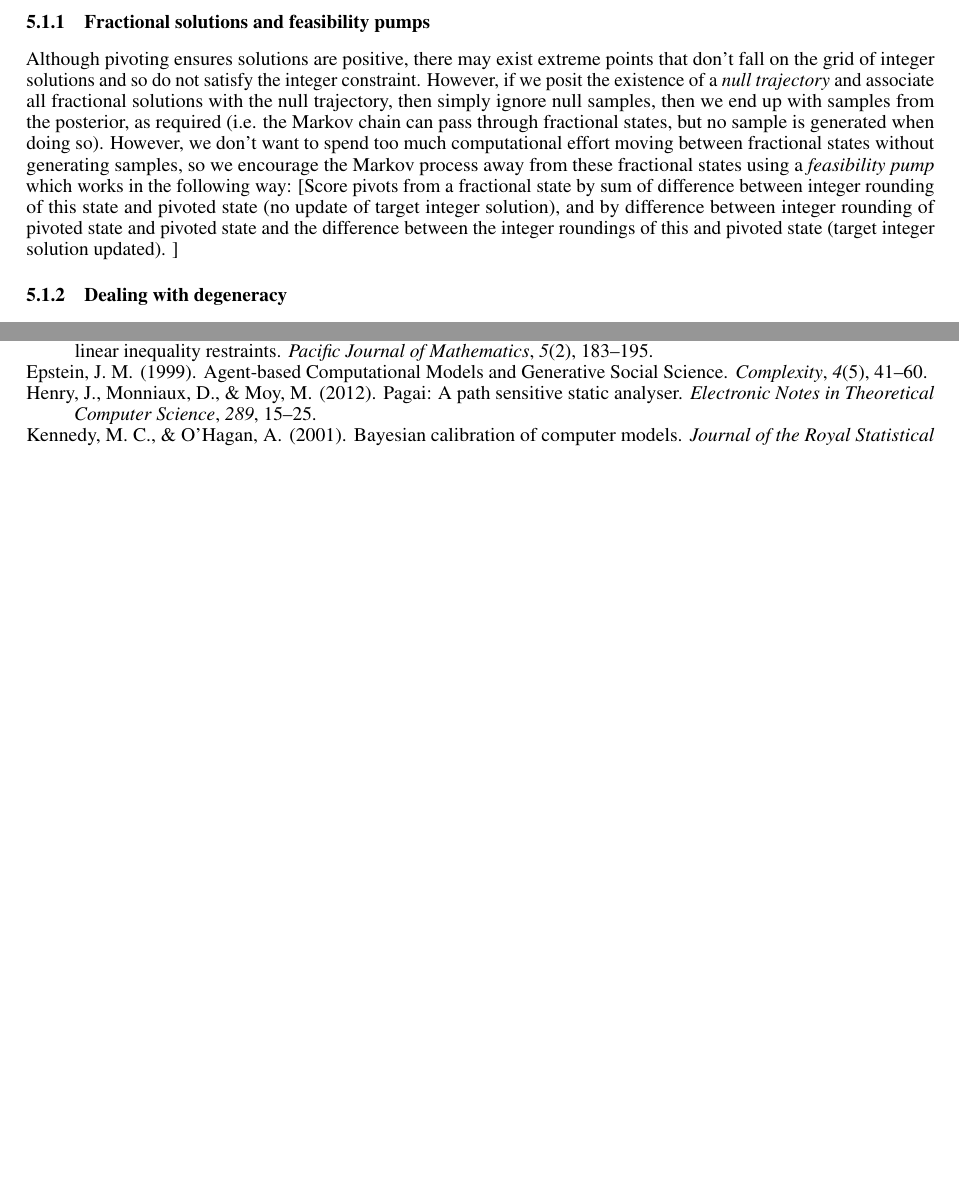
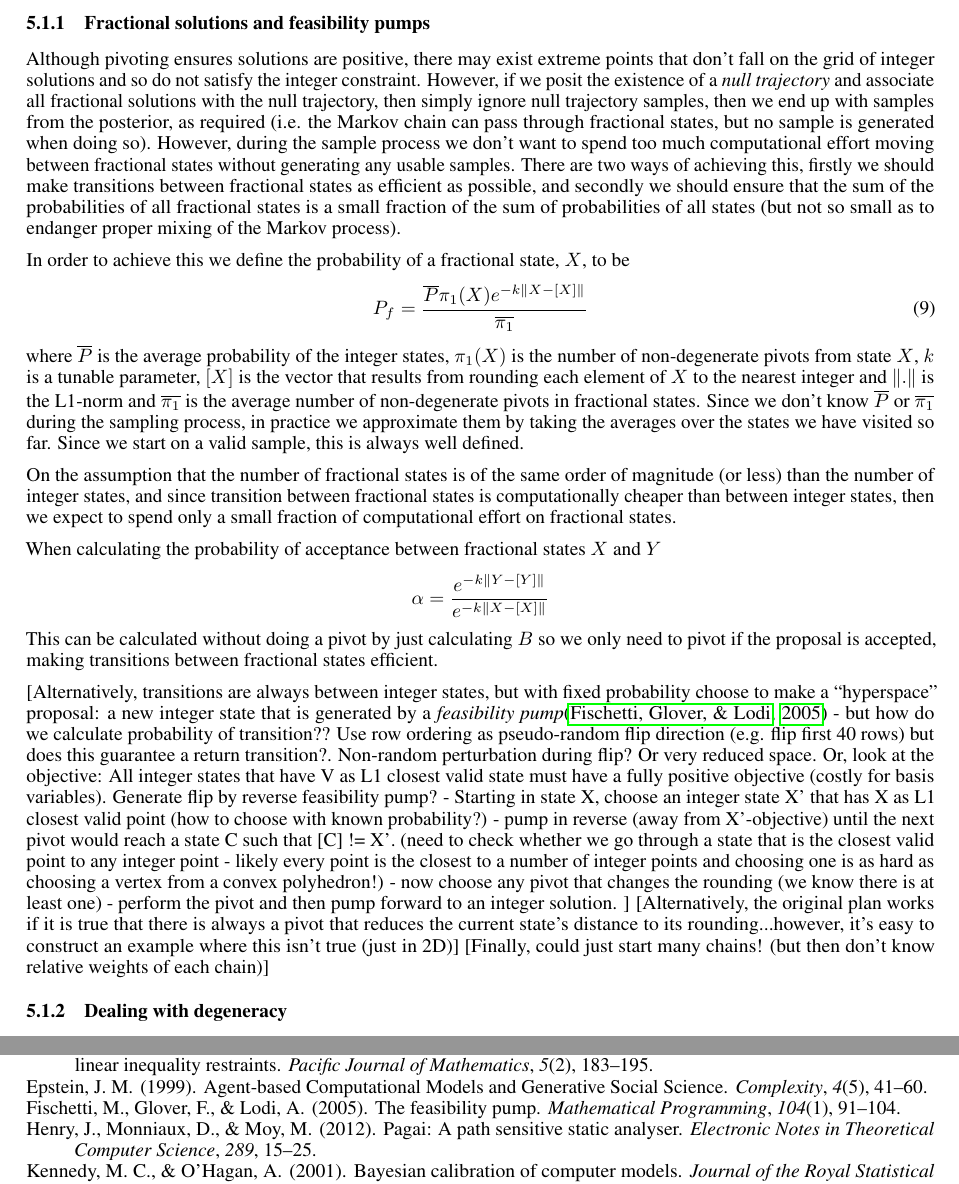
Before and after one commit to danftang/AgentBasedMCMC, a LaTeX paper (doc/ABMCMC.tex, which reads doc/method.tex): two parts of pages 8 and 11 of 11 before the commit and two parts of pages 8 and 12 of 12 after it, joined at a grey line, cut so that both start at the same text, the shorter picture padded with empty space. Compiled offline with pdfLaTeX.

Commit message:
document improvement to handling of fractional states

```diff
--- a/doc/method.tex
+++ b/doc/method.tex
@@ -345,7 +345,34 @@ Given a valid pivot state in standard form, a perturbed valid solution can be ge
 \subsubsection{Fractional solutions and feasibility pumps}
 %#########################################################
 
-Although pivoting ensures solutions are positive, there may exist extreme points that don't fall on the grid of integer solutions and so do not satisfy the integer constraint. However, if we posit the existence of a \textit{null trajectory} and associate all fractional solutions with the null trajectory, then simply ignore null samples, then we end up with samples from the posterior, as required (i.e. the Markov chain can pass through fractional states, but no sample is generated when doing so). However, we don't want to spend too much computational effort moving between fractional states without generating samples, so we encourage the Markov process away from these fractional states using a \textit{feasibility pump} which works in the following way: [Score pivots from a fractional state by sum of difference between integer rounding of this state and pivoted state (no update of target integer solution), and by difference between integer rounding of pivoted state and pivoted state and the difference between the integer roundings of this and pivoted state (target integer solution updated). ]
+Although pivoting ensures solutions are positive, there may exist extreme points that don't fall on the grid of integer solutions and so do not satisfy the integer constraint. However, if we posit the existence of a \textit{null trajectory} and associate all fractional solutions with the null trajectory, then simply ignore null trajectory samples, then we end up with samples from the posterior, as required (i.e. the Markov chain can pass through fractional states, but no sample is generated when doing so). However, during the sample process we don't want to spend too much computational effort moving between fractional states without generating any usable samples. There are two ways of achieving this, firstly we should make transitions between fractional states as efficient as possible, and secondly we should ensure that the sum of the probabilities of all fractional states is a small fraction of the sum of probabilities of all states (but not so small as to endanger proper mixing of the Markov process).
+
+In order to achieve this we define the probability of a fractional state, $X$, to be
+\begin{equation}
+P_f = \frac{\overline{P}\pi_1(X)e^{-k\left\|X - \left[X\right]\right\|}}{\overline{\pi_1}}
+\end{equation}
+where $\overline{P}$ is the average probability of the integer states, $\pi_1(X)$ is the number of non-degenerate pivots from state $X$, $k$ is a tunable parameter, $\left[X\right]$ is the vector that results from rounding each element of $X$ to the nearest integer and $\left\| . \right\|$ is the L1-norm and $\overline{\pi_1}$ is the average number of non-degenerate pivots in fractional states. Since we don't know $\overline{P}$ or $\overline{\pi_1}$ during the sampling process, in practice we approximate them by taking the averages over the states we have visited so far. Since we start on a valid sample, this is always well defined.
+
+On the assumption that the number of fractional states is of the same order of magnitude (or less) than the number of integer states, and since transition between fractional states is computationally cheaper than between integer states, then we expect to spend only a small fraction of computational effort on fractional states.
+
+When calculating the probability of acceptance between fractional states $X$ and $Y$
+\[
+\alpha = \frac{e^{-k\left\|Y - \left[Y\right]\right\|}}{e^{-k\left\|X - \left[X\right]\right\|}}
+\]
+This can be calculated without doing a pivot by just calculating $B$ so we only need to pivot if the proposal is accepted, making transitions between fractional states efficient.
+
+[Alternatively, transitions are always between integer states, but with fixed probability choose to make a ``hyperspace'' proposal: a new integer state that is generated by a \textit{feasibility pump}\cite{fischetti2005feasibility} - but how do we calculate probability of transition??
+Use row ordering as pseudo-random flip direction (e.g. flip first 40 rows) but does this guarantee a return transition?.
+Non-random perturbation during flip? Or very reduced space.
+Or, look at the objective: All integer states that have V as L1 closest valid state must have a fully positive objective (costly for basis variables).
+Generate flip by reverse feasibility pump?
+ - Starting in state X, choose an integer state X' that has X as L1 closest valid point (how to choose with known probability?)
+ - pump in reverse (away from X'-objective) until the next pivot would reach a state C such that [C] != X'. (need to check whether we go through a state that is the closest valid point to any integer point - likely every point is the closest to a number of integer points and choosing one is as hard as choosing a vertex from a convex polyhedron!)
+- now choose any pivot that changes the rounding (we know there is at least one)
+- perform the pivot and then pump forward to an integer solution.
+]
+[Alternatively, the original plan works if it is true that there is always a pivot that reduces the current state's distance to its rounding...however, it's easy to construct an example where this isn't true (just in 2D)]
+[Finally, could just start many chains! (but then don't know relative weights of each chain)]
 
 %by multiplying their probability by a ``fractional penalty'' $e^{-kn}$ where $n$ is the number of non-integer values in the solution and $k$ is a constant parameter [better to use a stochastic extension of Fischetti(2005) feasibility pump here. Fractional solutions are ``augmented'' with an integer, infeasible(negative) solution which also changes stochastically].
 
```
Also changed, not shown: doc/references.bib (+11 -0 lines), doc/ABMCMC.pdf, doc/method.tex (2 more changed lines).
